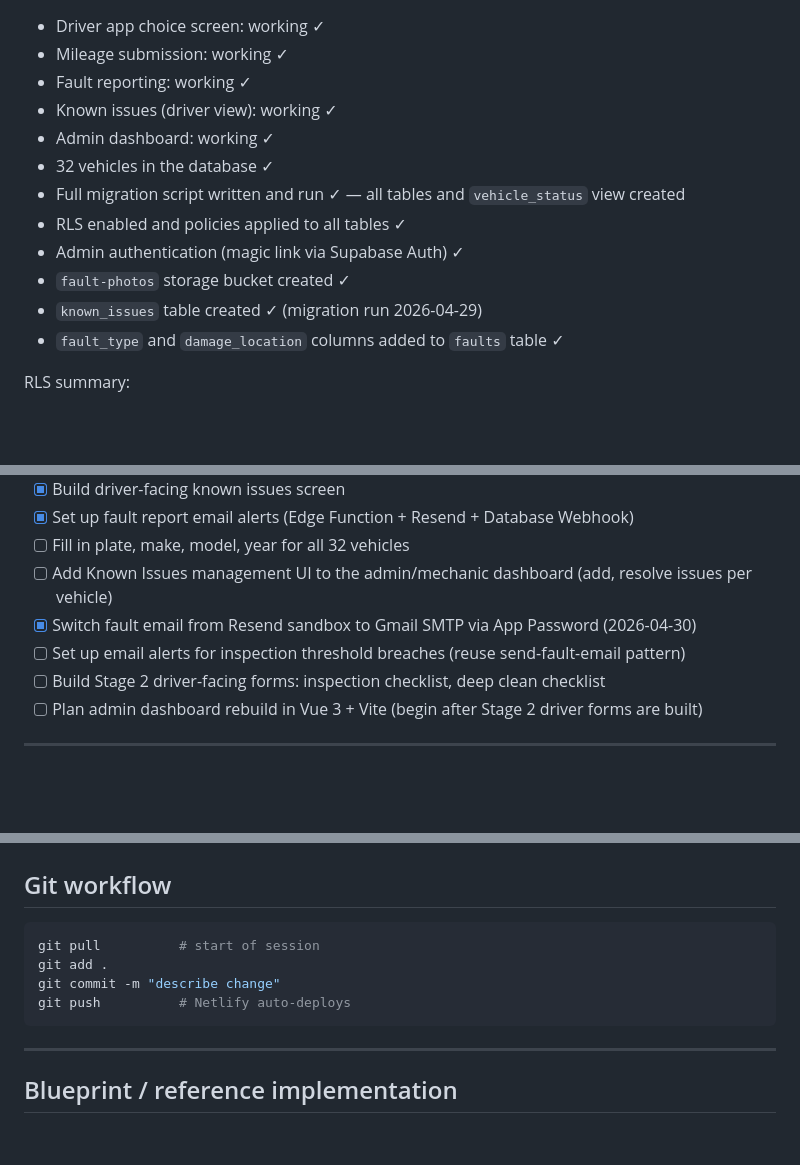
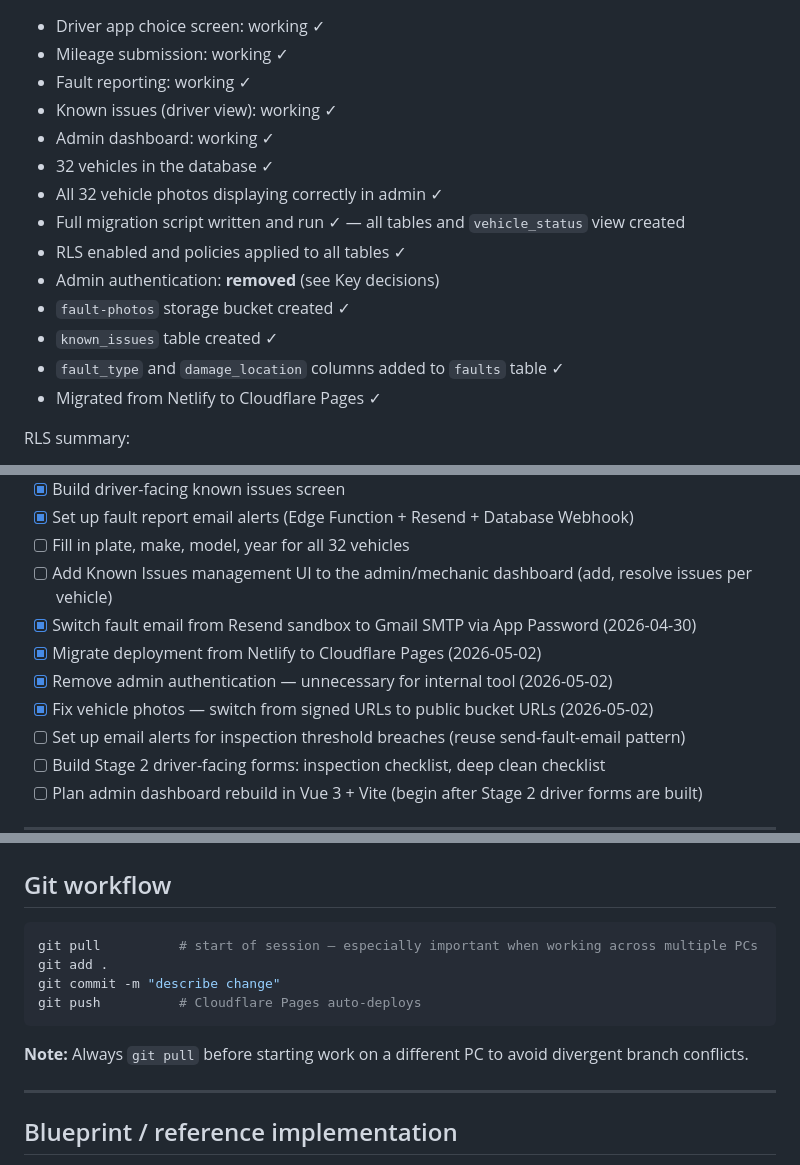
Before and after one commit to xmr-web/fleet-mileage, a Markdown page: PROJECT.md, 3 parts joined by grey strips. GitHub-like rendering; blank space fills up the shorter version.

````diff
--- a/PROJECT.md
+++ b/PROJECT.md
@@ -316,12 +319,14 @@ supabase functions deploy send-fault-email
 - Known issues (driver view): working ✓
 - Admin dashboard: working ✓
 - 32 vehicles in the database ✓
+- All 32 vehicle photos displaying correctly in admin ✓
 - Full migration script written and run ✓ — all tables and `vehicle_status` view created
 - RLS enabled and policies applied to all tables ✓
-- Admin authentication (magic link via Supabase Auth) ✓
+- Admin authentication: **removed** (see Key decisions)
 - `fault-photos` storage bucket created ✓
-- `known_issues` table created ✓ (migration run 2026-04-29)
+- `known_issues` table created ✓
 - `fault_type` and `damage_location` columns added to `faults` table ✓
+- Migrated from Netlify to Cloudflare Pages ✓
 
 RLS summary:
 - `vehicles`: anon SELECT, authenticated full access
@@ -346,6 +351,9 @@ Note: `plate` column exists on `vehicles` but is not yet populated for all 32 ve
 - [ ] Fill in plate, make, model, year for all 32 vehicles
 - [ ] Add Known Issues management UI to the admin/mechanic dashboard (add, resolve issues per vehicle)
 - [x] Switch fault email from Resend sandbox to Gmail SMTP via App Password (2026-04-30)
+- [x] Migrate deployment from Netlify to Cloudflare Pages (2026-05-02)
+- [x] Remove admin authentication — unnecessary for internal tool (2026-05-02)
+- [x] Fix vehicle photos — switch from signed URLs to public bucket URLs (2026-05-02)
 - [ ] Set up email alerts for inspection threshold breaches (reuse send-fault-email pattern)
 - [ ] Build Stage 2 driver-facing forms: inspection checklist, deep clean checklist
 - [ ] Plan admin dashboard rebuild in Vue 3 + Vite (begin after Stage 2 driver forms are built)
@@ -370,11 +378,13 @@ The key shift from vanilla JS: instead of manually finding and updating DOM elem
 ## Git workflow
 
 ```bash
-git pull          # start of session
+git pull          # start of session — especially important when working across multiple PCs
 git add .
 git commit -m "describe change"
-git push          # Netlify auto-deploys
+git push          # Cloudflare Pages auto-deploys
 ```
+
+**Note:** Always `git pull` before starting work on a different PC to avoid divergent branch conflicts.
 
 ---
 
````
Also changed, not shown: other parts of PROJECT.md (+14 -11 lines).
